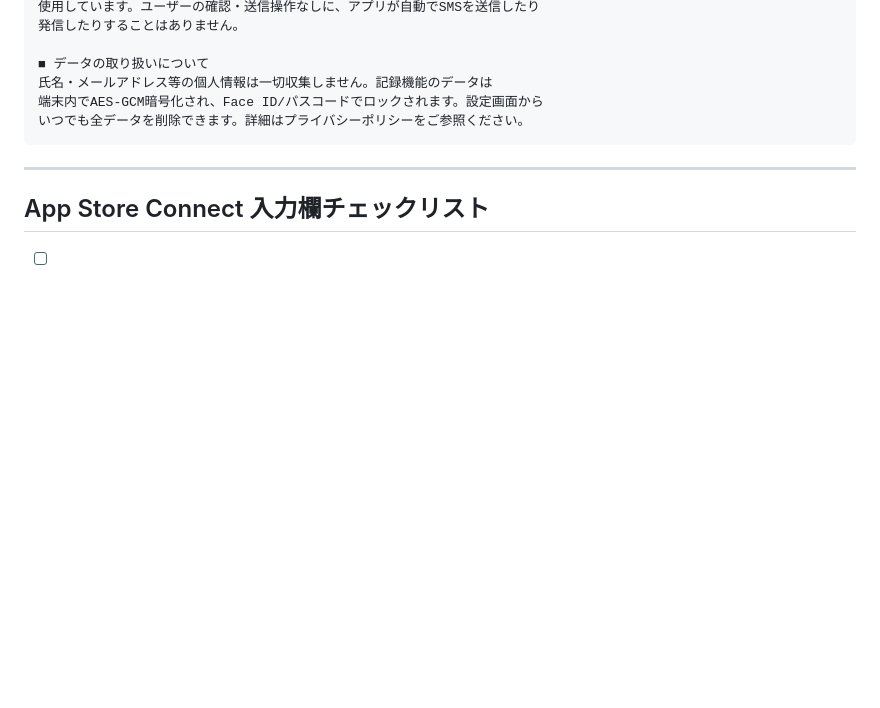
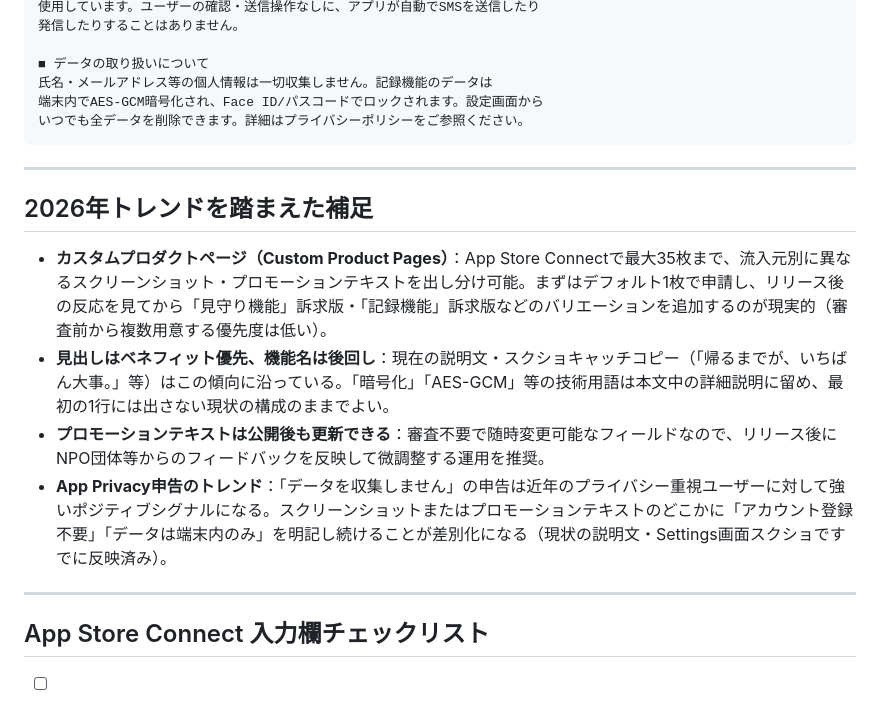
Before and after one commit to matthew0925/sotto, a Markdown page: docs/aso-materials.md, the part around the change. GitHub-like rendering; blank space fills up the shorter version.

Commit message:
Add 2026 ASO trend notes (Custom Product Pages, benefit-first copy)
Privacy policy content was already current, so left as-is; only the
ASO doc got a trends addendum since it's the piece that ages with
App Store feature/algorithm changes.

```diff
--- a/docs/aso-materials.md
+++ b/docs/aso-materials.md
@@ -128,6 +128,15 @@ iOS標準のMFMessageComposeViewController（メッセージ作成画面）とte
 
 ---
 
+## 2026年トレンドを踏まえた補足
+
+- **カスタムプロダクトページ（Custom Product Pages）**：App Store Connectで最大35枚まで、流入元別に異なるスクリーンショット・プロモーションテキストを出し分け可能。まずはデフォルト1枚で申請し、リリース後の反応を見てから「見守り機能」訴求版・「記録機能」訴求版などのバリエーションを追加するのが現実的（審査前から複数用意する優先度は低い）。
+- **見出しはベネフィット優先、機能名は後回し**：現在の説明文・スクショキャッチコピー（「帰るまでが、いちばん大事。」等）はこの傾向に沿っている。「暗号化」「AES-GCM」等の技術用語は本文中の詳細説明に留め、最初の1行には出さない現状の構成のままでよい。
+- **プロモーションテキストは公開後も更新できる**：審査不要で随時変更可能なフィールドなので、リリース後にNPO団体等からのフィードバックを反映して微調整する運用を推奨。
+- **App Privacy申告のトレンド**：「データを収集しません」の申告は近年のプライバシー重視ユーザーに対して強いポジティブシグナルになる。スクリーンショットまたはプロモーションテキストのどこかに「アカウント登録不要」「データは端末内のみ」を明記し続けることが差別化になる（現状の説明文・Settings画面スクショですでに反映済み）。
+
+---
+
 ## App Store Connect 入力欄チェックリスト
 - [ ] プライバシーポリシーURL：`https://matthew0925.github.io/sotto/docs/privacy-policy.html`（GitHub Pages有効化後）
 - [ ] サポートURL：（要準備。GitHub Pagesの別ページ、またはREADME等で代用可）
```
